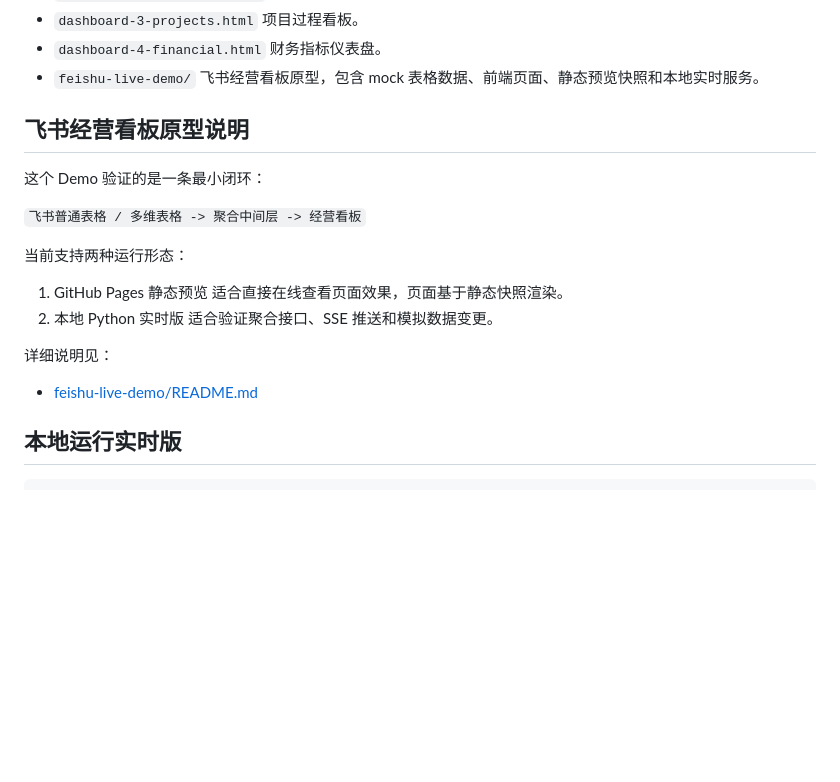
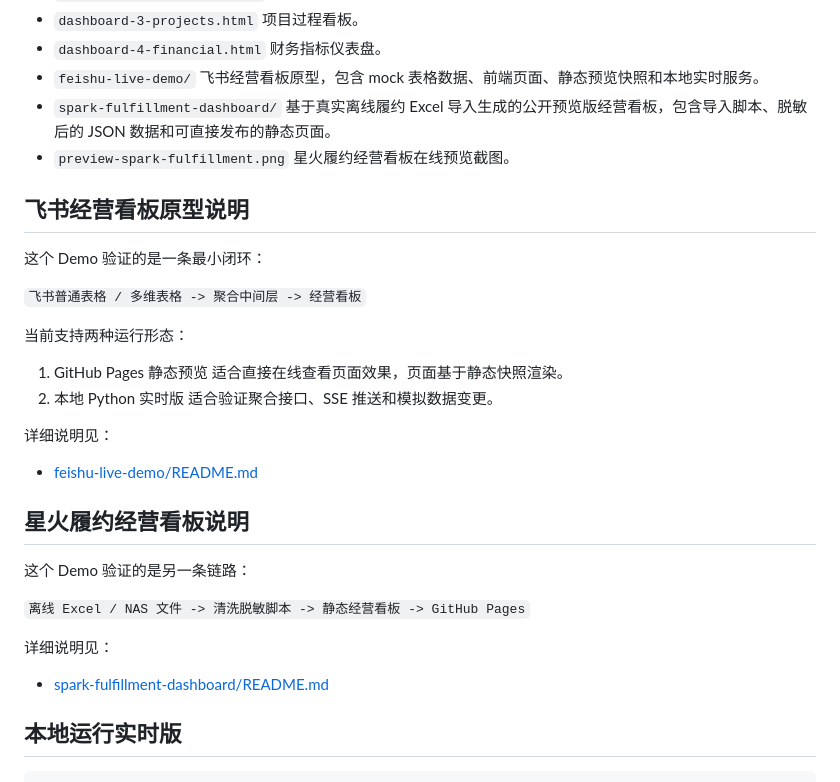
Before and after one commit to phiclin-pixel/dashboard-demos, a Markdown page: README.md, the part around one of its changes. Drawn GitHub-style; blank space fills up the shorter version.

````diff
--- a/README.md
+++ b/README.md
@@ -48,6 +54,10 @@
   财务指标仪表盘。
 - `feishu-live-demo/`
   飞书经营看板原型，包含 mock 表格数据、前端页面、静态预览快照和本地实时服务。
+- `spark-fulfillment-dashboard/`
+  基于真实离线履约 Excel 导入生成的公开预览版经营看板，包含导入脚本、脱敏后的 JSON 数据和可直接发布的静态页面。
+- `preview-spark-fulfillment.png`
+  星火履约经营看板在线预览截图。
 
 ## 飞书经营看板原型说明
 
@@ -66,6 +76,16 @@
 
 - [feishu-live-demo/README.md](./feishu-live-demo/README.md)
 
+## 星火履约经营看板说明
+
+这个 Demo 验证的是另一条链路：
+
+`离线 Excel / NAS 文件 -> 清洗脱敏脚本 -> 静态经营看板 -> GitHub Pages`
+
+详细说明见：
+
+- [spark-fulfillment-dashboard/README.md](./spark-fulfillment-dashboard/README.md)
+
 ## 本地运行实时版
 
 ```bash
````
Also changed, not shown: other parts of README.md (+8 -1 lines), spark-fulfillment-dashboard/README.md (added, +90 -0 lines), preview-spark-fulfillment.png (added), spark-fulfillment-dashboard/assets/preview-top.png (added), 7 other files.
